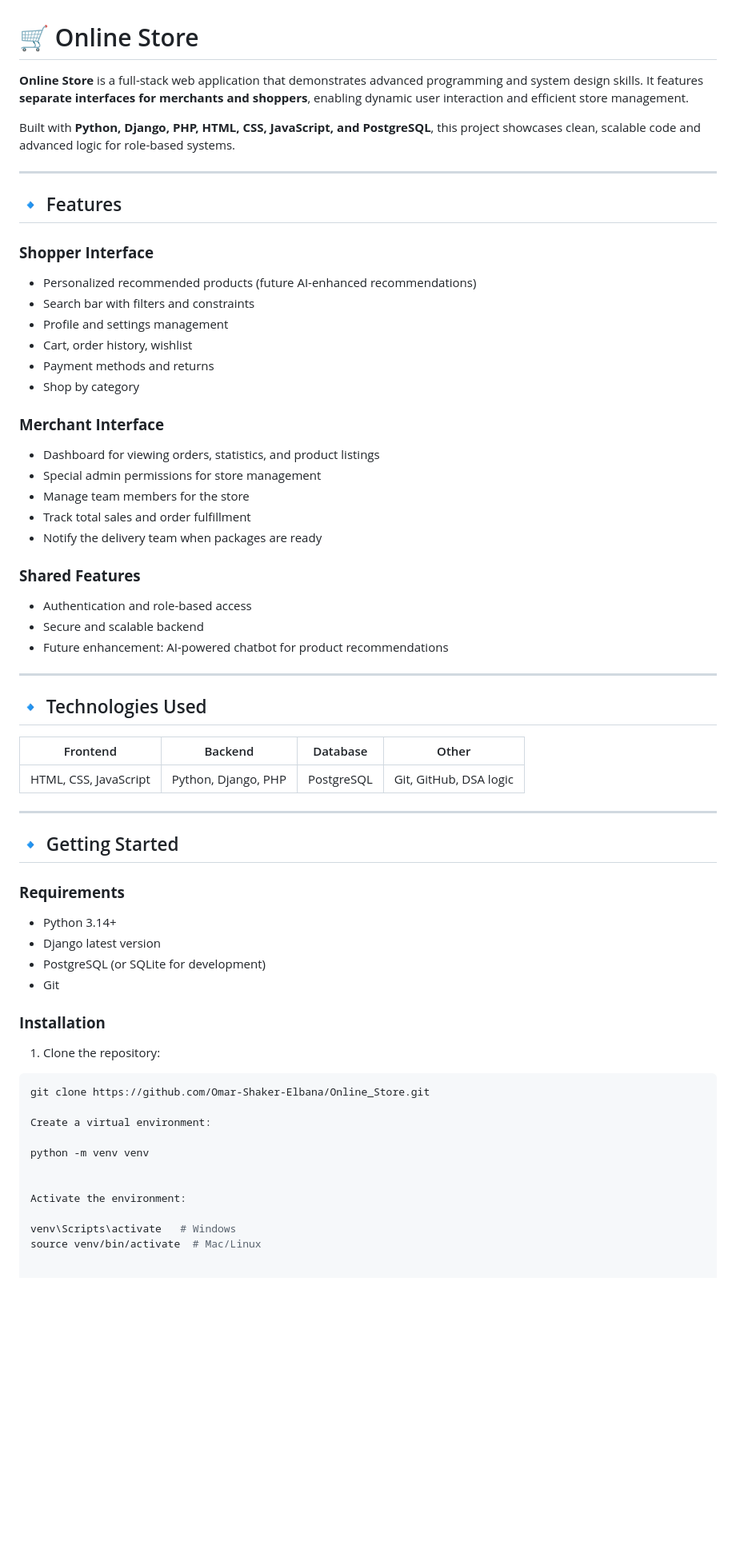
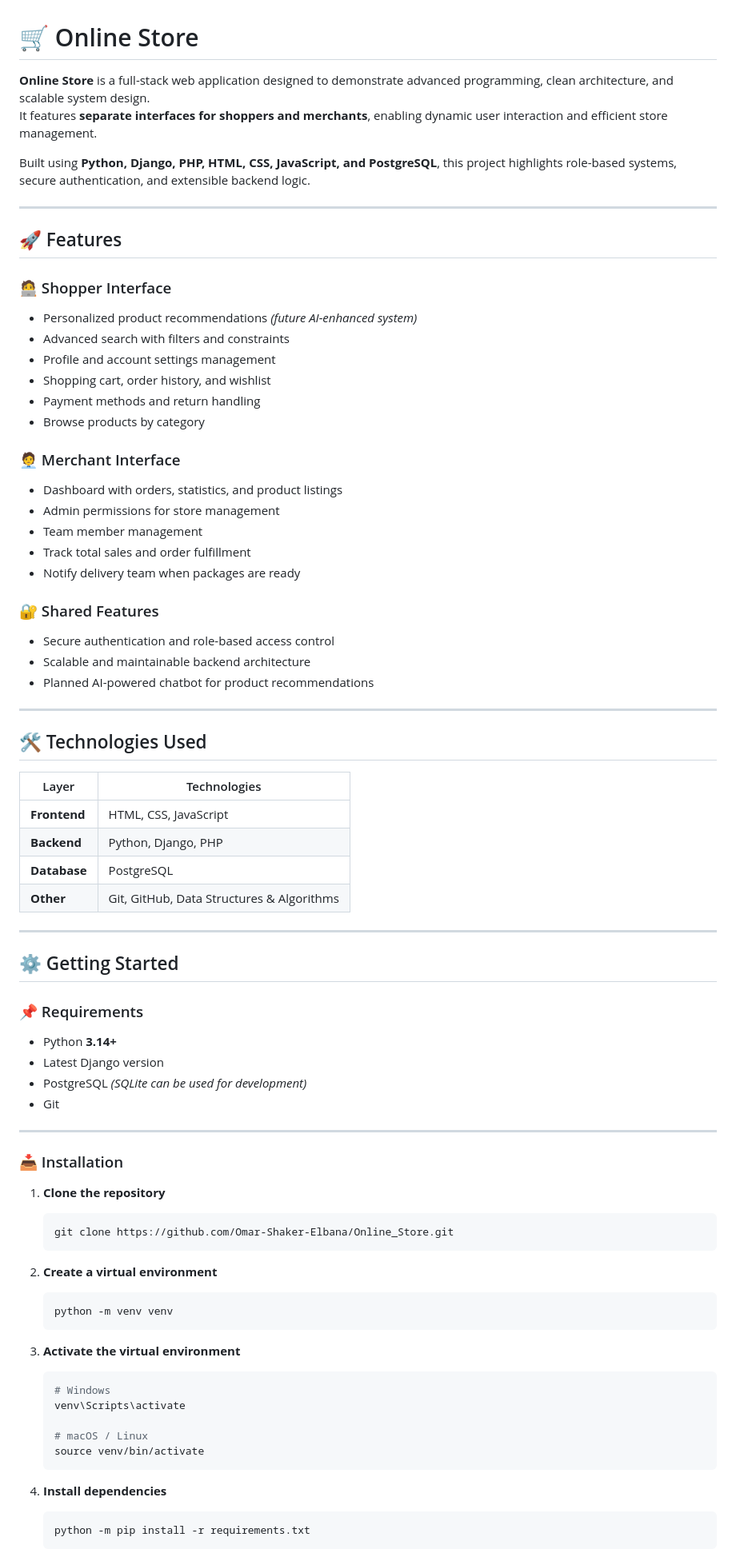
Before and after one commit to Omar-Shaker-Elbana/Store_Hub, a Markdown page: README.md, the part around one of its changes. Shown at 80% size. Rendered like a GitHub page; blank space fills up the shorter version.

Commit message:
Revise README content and formatting
Updated README for improved clarity and structure.

````diff
--- a/README.md
+++ b/README.md
@@ -1,64 +1,80 @@
 # 🛒 Online Store
 
-**Online Store** is a full-stack web application that demonstrates advanced programming and system design skills. It features **separate interfaces for merchants and shoppers**, enabling dynamic user interaction and efficient store management.
+**Online Store** is a full-stack web application designed to demonstrate advanced programming, clean architecture, and scalable system design.
+It features **separate interfaces for shoppers and merchants**, enabling dynamic user interaction and efficient store management.
 
-Built with **Python, Django, PHP, HTML, CSS, JavaScript, and PostgreSQL**, this project showcases clean, scalable code and advanced logic for role-based systems.
+Built using **Python, Django, PHP, HTML, CSS, JavaScript, and PostgreSQL**, this project highlights role-based systems, secure authentication, and extensible backend logic.
 
 ---
 
-## 🔹 Features
+## 🚀 Features
 
-### **Shopper Interface**
-- Personalized recommended products (future AI-enhanced recommendations)
-- Search bar with filters and constraints
-- Profile and settings management
-- Cart, order history, wishlist
-- Payment methods and returns
-- Shop by category
+### 🧑‍💻 Shopper Interface
+- Personalized product recommendations *(future AI-enhanced system)*
+- Advanced search with filters and constraints
+- Profile and account settings management
+- Shopping cart, order history, and wishlist
+- Payment methods and return handling
+- Browse products by category
 
-### **Merchant Interface**
-- Dashboard for viewing orders, statistics, and product listings
-- Special admin permissions for store management
-- Manage team members for the store
+### 🧑‍💼 Merchant Interface
+- Dashboard with orders, statistics, and product listings
+- Admin permissions for store management
+- Team member management
 - Track total sales and order fulfillment
-- Notify the delivery team when packages are ready
+- Notify delivery team when packages are ready
 
-### **Shared Features**
-- Authentication and role-based access
-- Secure and scalable backend
-- Future enhancement: AI-powered chatbot for product recommendations
+### 🔐 Shared Features
+- Secure authentication and role-based access control
+- Scalable and maintainable backend architecture
+- Planned AI-powered chatbot for product recommendations
 
 ---
 
-## 🔹 Technologies Used
+## 🛠️ Technologies Used
 
-| Frontend | Backend | Database | Other |
-|----------|--------|---------|-------|
-| HTML, CSS, JavaScript | Python, Django, PHP | PostgreSQL | Git, GitHub, DSA logic |
+| Layer       | Technologies |
+|------------|-------------|
+| **Frontend** | HTML, CSS, JavaScript |
+| **Backend** | Python, Django, PHP |
+| **Database** | PostgreSQL |
+| **Other** | Git, GitHub, Data Structures & Algorithms |
 
 ---
 
-## 🔹 Getting Started
+## ⚙️ Getting Started
 
-### **Requirements**
-- Python 3.14+
-- Django latest version
-- PostgreSQL (or SQLite for development)
+### 📌 Requirements
+- Python **3.14+**
+- Latest Django version
+- PostgreSQL *(SQLite can be used for development)*
 - Git
 
-### **Installation**
-1. Clone the repository:
-```bash
-git clone https://github.com/Omar-Shaker-Elbana/Online_Store.git
+---
 
-Create a virtual environment:
+### 📥 Installation
 
-python -m venv venv
+1. **Clone the repository**
+   ```bash
+   git clone https://github.com/Omar-Shaker-Elbana/Online_Store.git
+   ```
 
+2. **Create a virtual environment**
+   ```bash
+   python -m venv venv
+   ```
 
-Activate the environment:
+3. **Activate the virtual environment**
+   ```bash
+   # Windows
+   venv\Scripts\activate
 
-venv\Scripts\activate   # Windows
-source venv/bin/activate  # Mac/Linux
+   # macOS / Linux
+   source venv/bin/activate
+   ```
 
+4. **Install dependencies**
+   ```bash
+   python -m pip install -r requirements.txt
+   ```
 
````
Also changed, not shown: other parts of README.md (+61 -64 lines).
